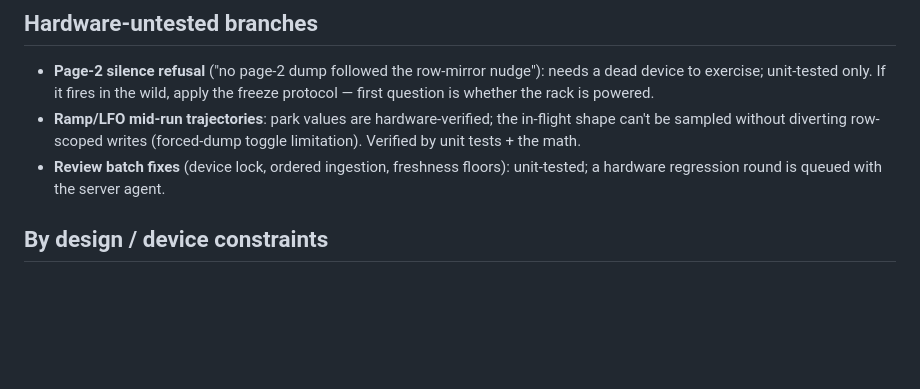
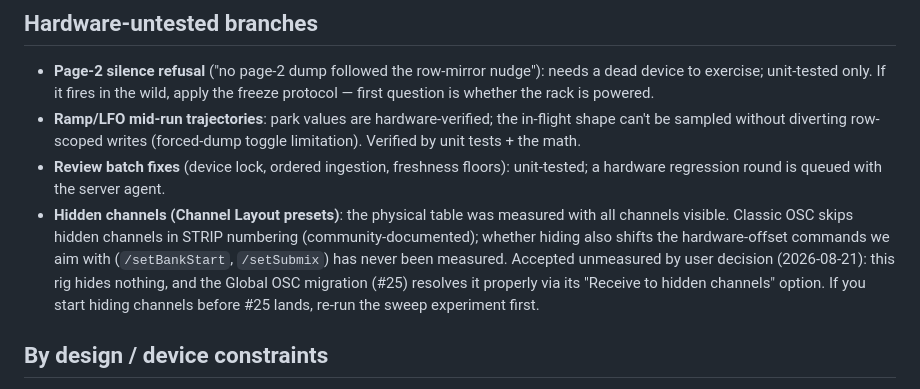
Before and after one commit to auntiepickle/totalmix-osc-bridge, a Markdown page: KNOWN-LIMITATIONS.md, the part around the change. GitHub-like rendering; blank space fills up the shorter version.

Commit message:
docs: hidden-channel behavior accepted as unmeasured - Global OSC (#25) resolves it
Claude-Session: https://claude.ai/code/session_0158PkmMAqkDFKJh1U6U1VPP

```diff
--- a/KNOWN-LIMITATIONS.md
+++ b/KNOWN-LIMITATIONS.md
@@ -13,6 +13,15 @@ Honest edges of the pre-alpha, kept current so nobody re-discovers them.
 - **Review batch fixes** (device lock, ordered ingestion, freshness
   floors): unit-tested; a hardware regression round is queued with the
   server agent.
+- **Hidden channels (Channel Layout presets)**: the physical table was
+  measured with all channels visible. Classic OSC skips hidden channels
+  in STRIP numbering (community-documented); whether hiding also shifts
+  the hardware-offset commands we aim with (`/setBankStart`,
+  `/setSubmix`) has never been measured. Accepted unmeasured by user
+  decision (2026-08-21): this rig hides nothing, and the Global OSC
+  migration (#25) resolves it properly via its "Receive to hidden
+  channels" option. If you start hiding channels before #25 lands,
+  re-run the sweep experiment first.
 
 ## By design / device constraints
 - The **discovery walk cannot be replaced** — submix name→index is not
```
